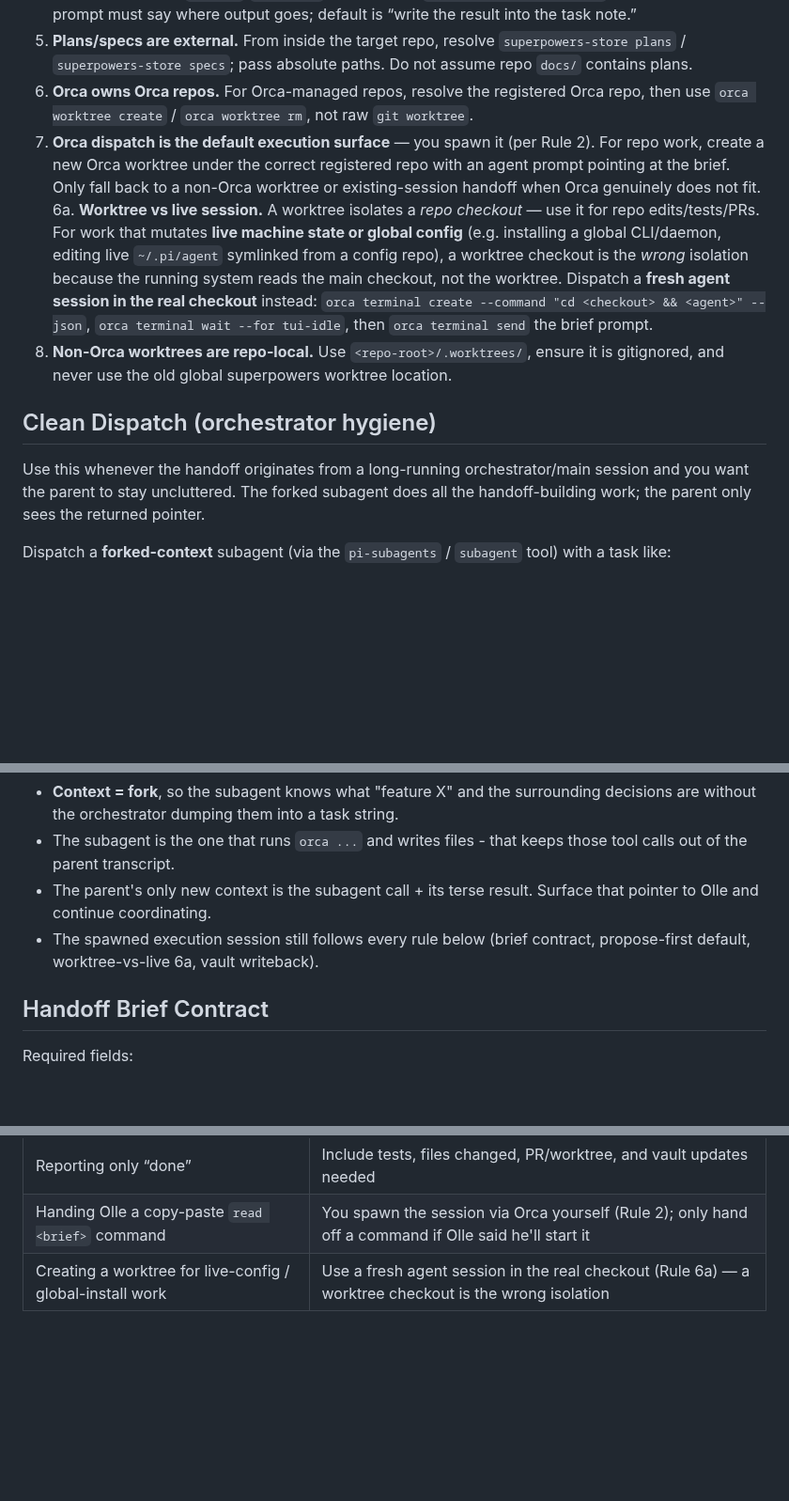
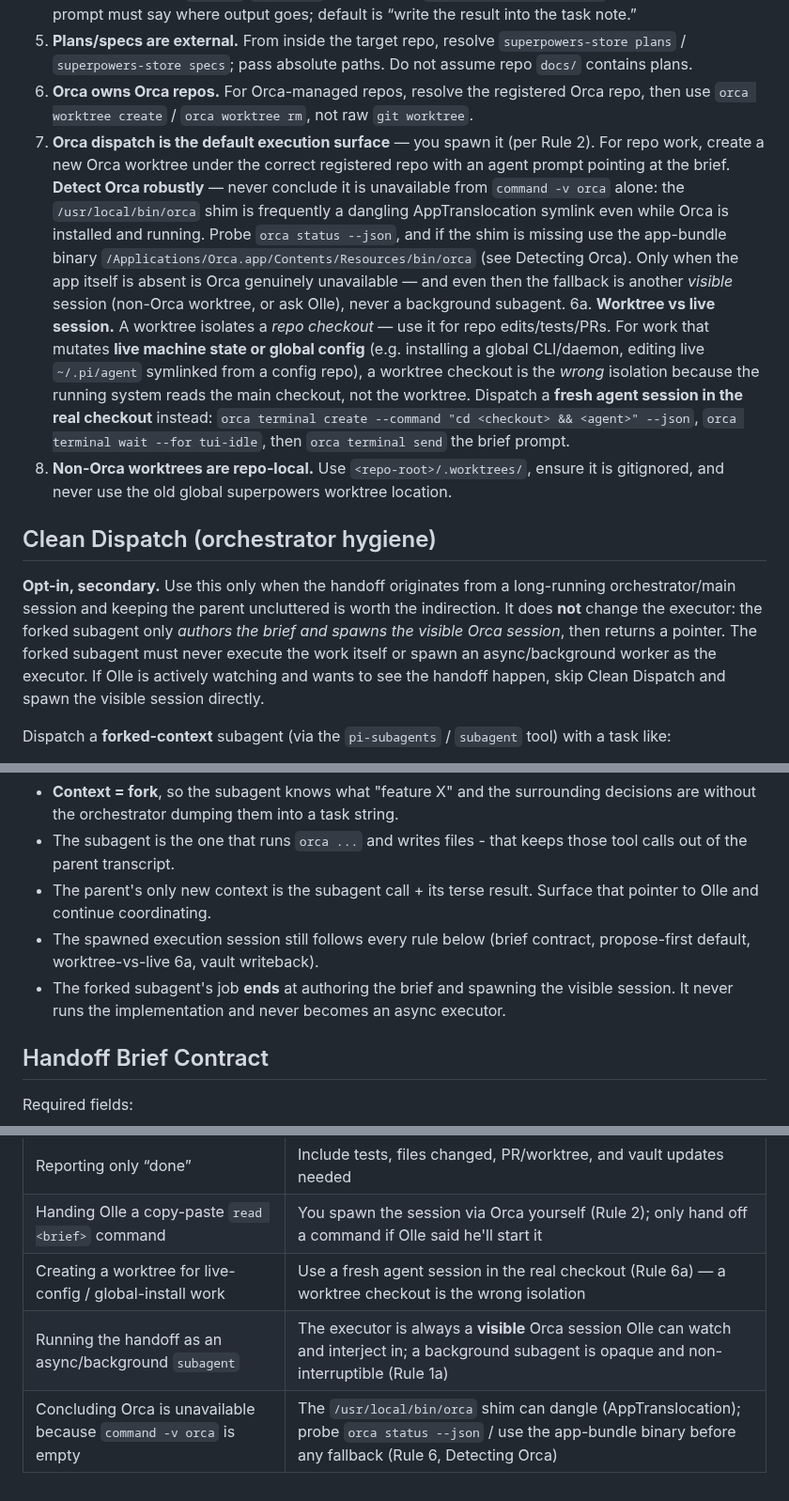
Before and after one commit to okruber/skills, a Markdown page: skills/handoff/SKILL.md, 3 parts joined by grey strips. Shown at 94% size. Rendered like a GitHub page; blank space fills up the shorter version.

```diff
--- a/skills/handoff/SKILL.md
+++ b/skills/handoff/SKILL.md
@@ -26,13 +28,13 @@ Do not use for single vault edits, note grooming, or direct Q&A.
 3b. **Task artifacts land on the task, not the Wiki.** A dispatched session's output is **transient** (see the `durable`/`transient` distinction in `obsidian-vault-assistant`), so the dispatch prompt must say where output goes; default is “write the result into the task note.”
 4. **Plans/specs are external.** From inside the target repo, resolve `superpowers-store plans` / `superpowers-store specs`; pass absolute paths. Do not assume repo `docs/` contains plans.
 5. **Orca owns Orca repos.** For Orca-managed repos, resolve the registered Orca repo, then use `orca worktree create` / `orca worktree rm`, not raw `git worktree`.
-6. **Orca dispatch is the default execution surface** — you spawn it (per Rule 2). For repo work, create a new Orca worktree under the correct registered repo with an agent prompt pointing at the brief. Only fall back to a non-Orca worktree or existing-session handoff when Orca genuinely does not fit.
+6. **Orca dispatch is the default execution surface** — you spawn it (per Rule 2). For repo work, create a new Orca worktree under the correct registered repo with an agent prompt pointing at the brief. **Detect Orca robustly** — never conclude it is unavailable from `command -v orca` alone: the `/usr/local/bin/orca` shim is frequently a dangling AppTranslocation symlink even while Orca is installed and running. Probe `orca status --json`, and if the shim is missing use the app-bundle binary `/Applications/Orca.app/Contents/Resources/bin/orca` (see Detecting Orca). Only when the app itself is absent is Orca genuinely unavailable — and even then the fallback is another *visible* session (non-Orca worktree, or ask Olle), never a background subagent.
 6a. **Worktree vs live session.** A worktree isolates a *repo checkout* — use it for repo edits/tests/PRs. For work that mutates **live machine state or global config** (e.g. installing a global CLI/daemon, editing live `~/.pi/agent` symlinked from a config repo), a worktree checkout is the *wrong* isolation because the running system reads the main checkout, not the worktree. Dispatch a **fresh agent session in the real checkout** instead: `orca terminal create --command "cd <checkout> && <agent>" --json`, `orca terminal wait --for tui-idle`, then `orca terminal send` the brief prompt.
 7. **Non-Orca worktrees are repo-local.** Use `<repo-root>/.worktrees/`, ensure it is gitignored, and never use the old global superpowers worktree location.
 
 ## Clean Dispatch (orchestrator hygiene)
 
-Use this whenever the handoff originates from a long-running orchestrator/main session and you want the parent to stay uncluttered. The forked subagent does all the handoff-building work; the parent only sees the returned pointer.
+**Opt-in, secondary.** Use this only when the handoff originates from a long-running orchestrator/main session and keeping the parent uncluttered is worth the indirection. It does **not** change the executor: the forked subagent only *authors the brief and spawns the visible Orca session*, then returns a pointer. The forked subagent must never execute the work itself or spawn an async/background worker as the executor. If Olle is actively watching and wants to see the handoff happen, skip Clean Dispatch and spawn the visible session directly.
 
 Dispatch a **forked-context** subagent (via the `pi-subagents` / `subagent` tool) with a task like:
 
@@ -43,6 +45,7 @@ Rules for clean dispatch:
 - The subagent is the one that runs `orca ...` and writes files - that keeps those tool calls out of the parent transcript.
 - The parent's only new context is the subagent call + its terse result. Surface that pointer to Olle and continue coordinating.
 - The spawned execution session still follows every rule below (brief contract, propose-first default, worktree-vs-live 6a, vault writeback).
+- The forked subagent's job **ends** at authoring the brief and spawning the visible session. It never runs the implementation and never becomes an async executor.
 
 ## Handoff Brief Contract
 
@@ -155,3 +170,5 @@ Non-obvious traps (the inverses of the Core Rules are omitted):
 | Reporting only “done” | Include tests, files changed, PR/worktree, and vault updates needed |
 | Handing Olle a copy-paste `read <brief>` command | You spawn the session via Orca yourself (Rule 2); only hand off a command if Olle said he'll start it |
 | Creating a worktree for live-config / global-install work | Use a fresh agent session in the real checkout (Rule 6a) — a worktree checkout is the wrong isolation |
+| Running the handoff as an async/background `subagent` | The executor is always a **visible** Orca session Olle can watch and interject in; a background subagent is opaque and non-interruptible (Rule 1a) |
+| Concluding Orca is unavailable because `command -v orca` is empty | The `/usr/local/bin/orca` shim can dangle (AppTranslocation); probe `orca status --json` / use the app-bundle binary before any fallback (Rule 6, Detecting Orca) |
```
Also changed, not shown: other parts of skills/handoff/SKILL.md (+17 -3 lines).
